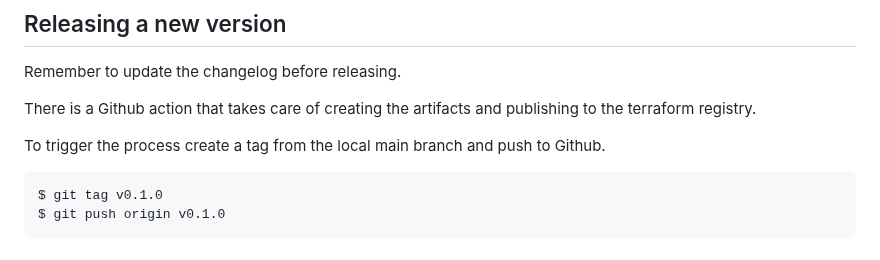
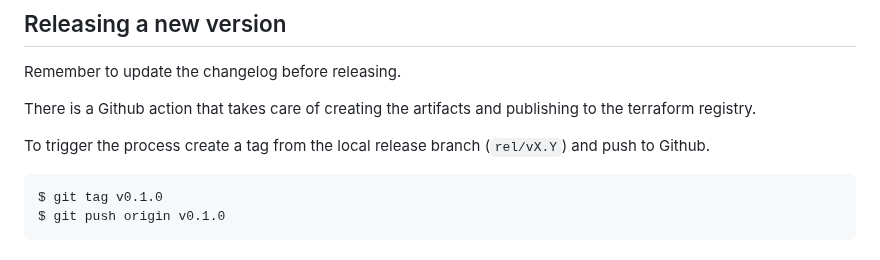
Before and after one commit to oxidecomputer/terraform-provider-oxide, a Markdown page: CONTRIBUTING.md, the part around the change. Drawn GitHub-style.

Commit message:
docs: update release instructions

````diff
--- a/CONTRIBUTING.md
+++ b/CONTRIBUTING.md
@@ -86,7 +86,7 @@ Remember to update the changelog before releasing.
 
 There is a Github action that takes care of creating the artifacts and publishing to the terraform registry.
 
-To trigger the process create a tag from the local main branch and push to Github.
+To trigger the process create a tag from the local release branch (`rel/vX.Y`) and push to Github.
 
 ```console
 $ git tag v0.1.0
````
